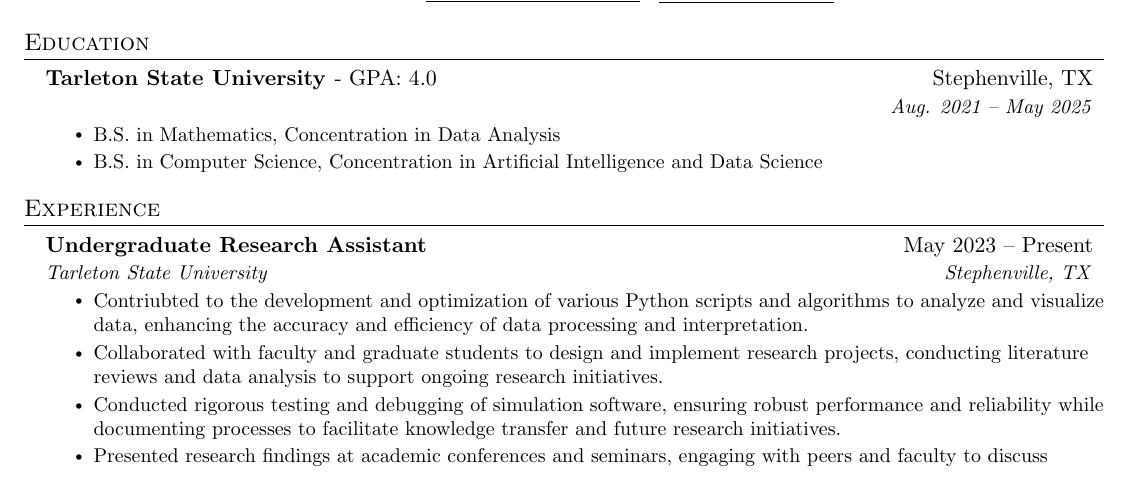
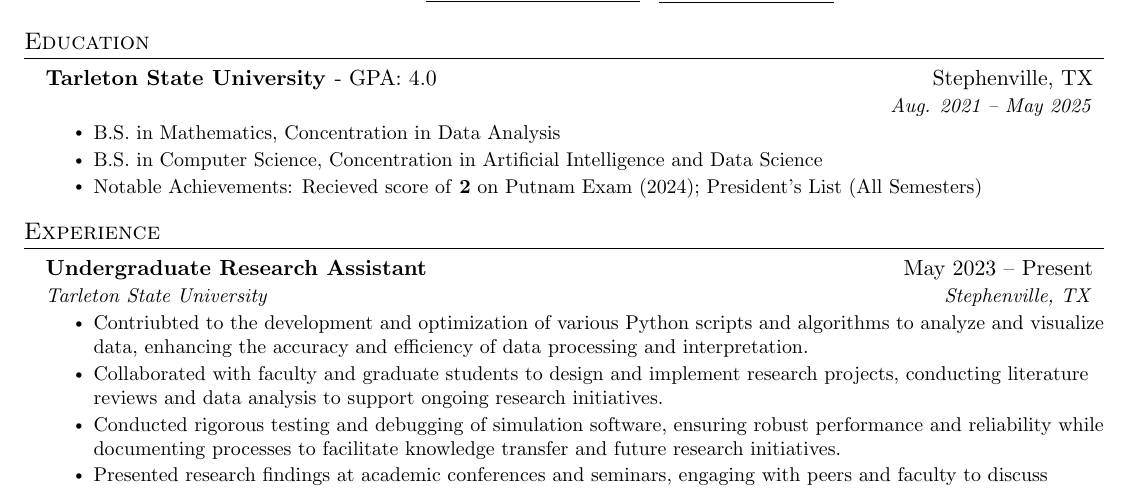
Before and after one commit to kearp03/MyResume, a LaTeX CV (KyleEarpResume.tex): part of the page, cut so that both start at the same text. Compiled offline with pdfLaTeX.

Commit message:
Add Putnam score to resume

```diff
--- a/KyleEarpResume.tex
+++ b/KyleEarpResume.tex
@@ -121,6 +121,7 @@
       \resumeItemListStart
         \resumeItem{B.S. in Mathematics, Concentration in Data Analysis}
         \resumeItem{B.S. in Computer Science, Concentration in Artificial Intelligence and Data Science}
+        \resumeItem{Notable Achievements: Recieved score of \textbf{2} on Putnam Exam (2024); President's List (All Semesters)}
       \resumeItemListEnd
   \resumeSubHeadingListEnd
 
```
Also changed, not shown: KyleEarpResume.pdf.
